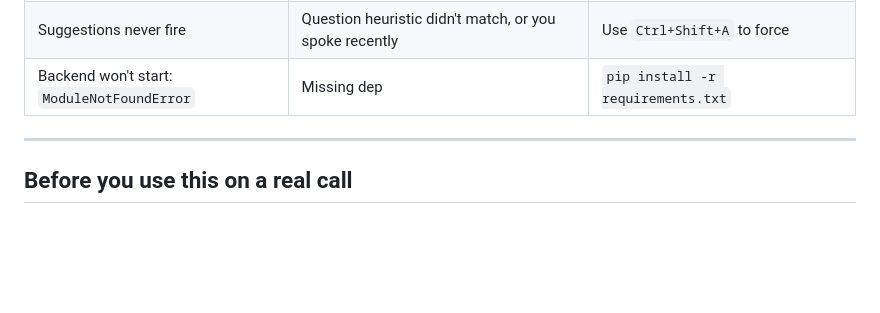
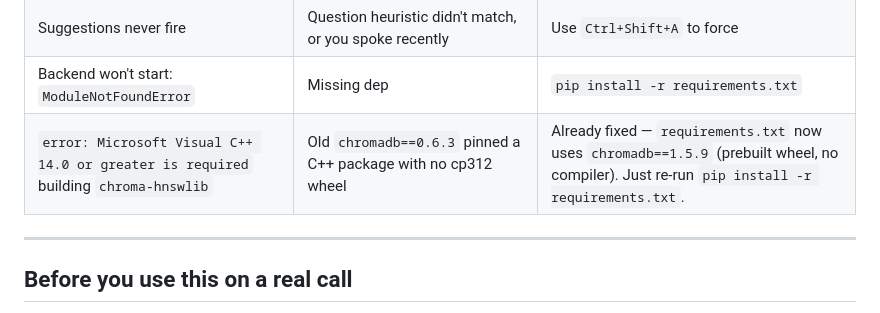
Before and after one commit to Makilesh/SME_voice_agent, a Markdown page: VERIFY.md, the part around the change. Drawn GitHub-style; blank space fills up the shorter version.

Commit message:
Update verification guide to address chromadb build error and clarify requirements

```diff
--- a/VERIFY.md
+++ b/VERIFY.md
@@ -209,6 +209,7 @@ delta on the control socket. That interval is your **time-to-first-word**; targe
 | Transcription lags far behind speech | CPU STT with `small.en` | `STT_MODE=fast`, or install CUDA torch |
 | Suggestions never fire | Question heuristic didn't match, or you spoke recently | Use `Ctrl+Shift+A` to force |
 | Backend won't start: `ModuleNotFoundError` | Missing dep | `pip install -r requirements.txt` |
+| `error: Microsoft Visual C++ 14.0 or greater is required` building `chroma-hnswlib` | Old `chromadb==0.6.3` pinned a C++ package with no cp312 wheel | Already fixed — `requirements.txt` now uses `chromadb==1.5.9` (prebuilt wheel, no compiler). Just re-run `pip install -r requirements.txt`. |
 
 ---
 
```
